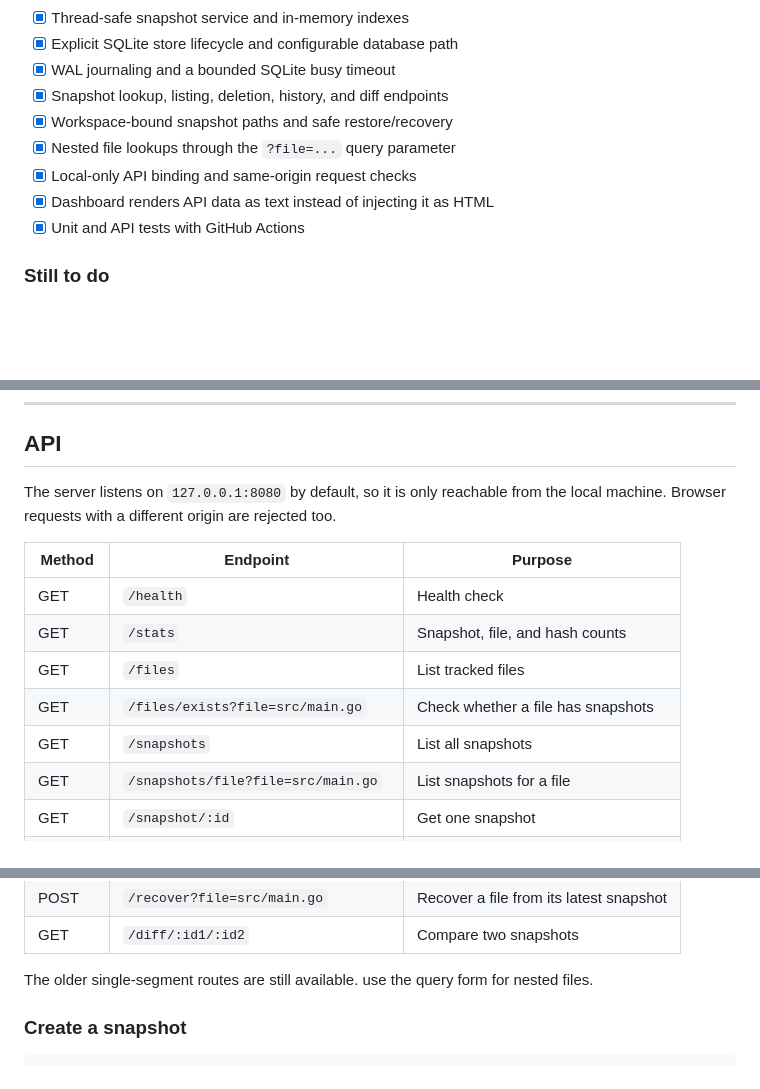
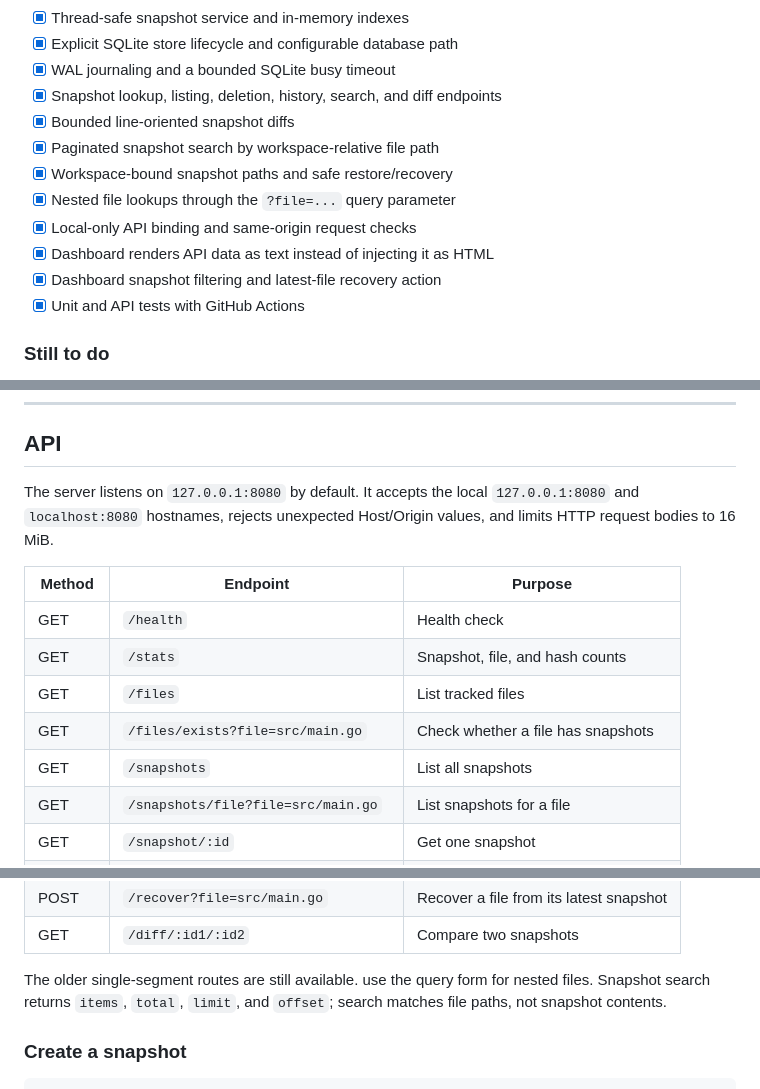
Before and after one commit to siddharthmnn/rewindfs, a Markdown page: README.md, 3 parts joined by grey strips. GitHub-like rendering; blank space fills up the shorter version.

```diff
--- a/README.md
+++ b/README.md
@@ -41,11 +41,14 @@ The feature list below describes what is in the repo right now. It is still a le
 - [x] Thread-safe snapshot service and in-memory indexes
 - [x] Explicit SQLite store lifecycle and configurable database path
 - [x] WAL journaling and a bounded SQLite busy timeout
-- [x] Snapshot lookup, listing, deletion, history, and diff endpoints
+- [x] Snapshot lookup, listing, deletion, history, search, and diff endpoints
+- [x] Bounded line-oriented snapshot diffs
+- [x] Paginated snapshot search by workspace-relative file path
 - [x] Workspace-bound snapshot paths and safe restore/recovery
 - [x] Nested file lookups through the `?file=...` query parameter
 - [x] Local-only API binding and same-origin request checks
 - [x] Dashboard renders API data as text instead of injecting it as HTML
+- [x] Dashboard snapshot filtering and latest-file recovery action
 - [x] Unit and API tests with GitHub Actions
 
 ### Still to do
@@ -78,7 +81,7 @@ See [docs/architecture.md](docs/architecture.md) for the runtime flow and packag
 
 ## API
 
-The server listens on `127.0.0.1:8080` by default, so it is only reachable from the local machine. Browser requests with a different origin are rejected too.
+The server listens on `127.0.0.1:8080` by default. It accepts the local `127.0.0.1:8080` and `localhost:8080` hostnames, rejects unexpected Host/Origin values, and limits HTTP request bodies to 16 MiB.
 
 | Method | Endpoint | Purpose |
 |---|---|---|
@@ -86,7 +89,7 @@ The server listens on `127.0.0.1:8080` by default, so it is only reachable from
 | GET | `/stats` | Snapshot, file, and hash counts |
 | GET | `/files` | List tracked files |
 | GET | `/files/exists?file=src/main.go` | Check whether a file has snapshots |
-| GET | `/snapshots` | List all snapshots |
+| GET | `/snapshots` | List all snapshots |\n| GET | `/snapshots/search?q=src/&limit=25&offset=0` | Search and paginate snapshots by file path |
 | GET | `/snapshots/file?file=src/main.go` | List snapshots for a file |
 | GET | `/snapshot/:id` | Get one snapshot |
 | POST | `/snapshot` | Create a snapshot |
@@ -100,7 +103,7 @@ The server listens on `127.0.0.1:8080` by default, so it is only reachable from
 | POST | `/recover?file=src/main.go` | Recover a file from its latest snapshot |
 | GET | `/diff/:id1/:id2` | Compare two snapshots |
 
-The older single-segment routes are still available. use the query form for nested files.
+The older single-segment routes are still available. use the query form for nested files. Snapshot search returns `items`, `total`, `limit`, and `offset`; search matches file paths, not snapshot contents.
 
 ### Create a snapshot
 
```
Also changed, not shown: docs/architecture.md (+12 -12 lines).
